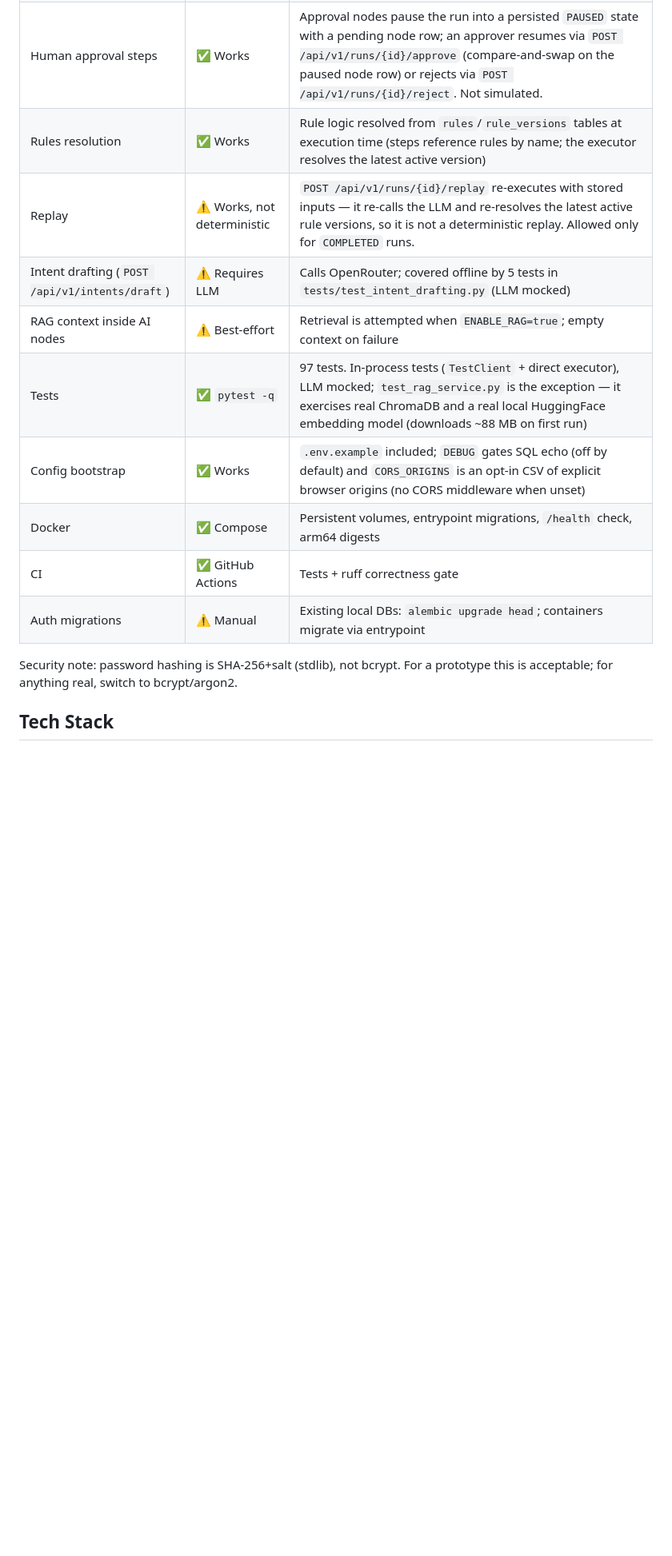
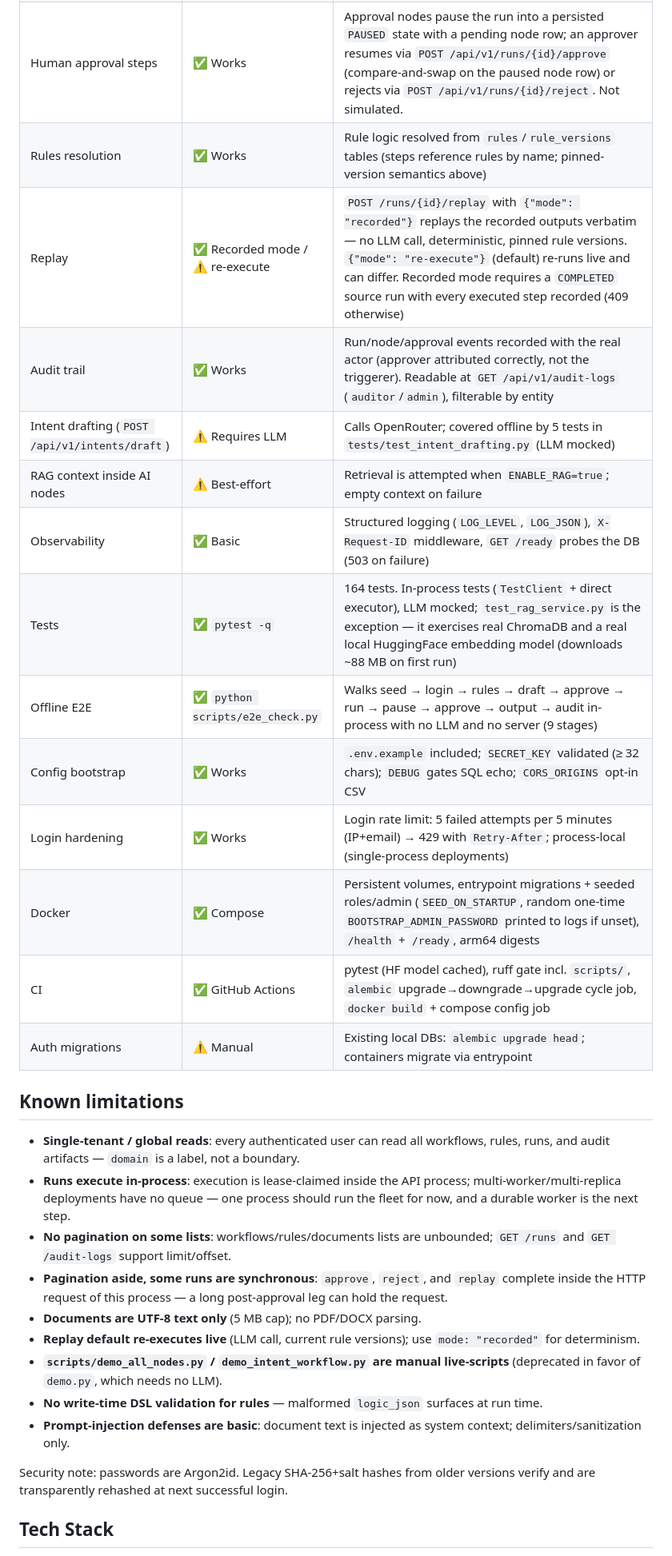
Before and after one commit to tanmayd-dev/ai-workflow-platform, a Markdown page: README.md, the part around one of its changes. Shown at 80% size. GitHub-like rendering; blank space fills up the shorter version.

Commit message:
docs: final status table refresh after phase 2-4 (durable runs, SoD, recorded replay, UI, hardening)

```diff
--- a/README.md
+++ b/README.md
@@ -24,17 +32,32 @@ this table.
 | Run output visibility | ✅ Works | Terminal runs expose `output_data` in `GET /runs/{id}`: the final decision output — a dict for AI/approval steps, a scalar for rule steps. The same per-node inputs/outputs are in `GET /runs/{id}/executions`. |
 | Human approval steps | ✅ Works | Approval nodes pause the run into a persisted `PAUSED` state with a pending node row; an approver resumes via `POST /api/v1/runs/{id}/approve` (compare-and-swap on the paused node row) or rejects via `POST /api/v1/runs/{id}/reject`. Not simulated. |
-| Rules resolution | ✅ Works | Rule logic resolved from `rules`/`rule_versions` tables at execution time (steps reference rules by name; the executor resolves the latest active version) |
-| Replay | ⚠️ Works, not deterministic | `POST /api/v1/runs/{id}/replay` re-executes with stored inputs — it re-calls the LLM and re-resolves the latest active rule versions, so it is not a deterministic replay. Allowed only for `COMPLETED` runs. |
+| Rules resolution | ✅ Works | Rule logic resolved from `rules`/`rule_versions` tables (steps reference rules by name; pinned-version semantics above) |
+| Replay | ✅ Recorded mode / ⚠️ re-execute | `POST /runs/{id}/replay` with `{"mode": "recorded"}` replays the recorded outputs verbatim — no LLM call, deterministic, pinned rule versions. `{"mode": "re-execute"}` (default) re-runs live and can differ. Recorded mode requires a `COMPLETED` source run with every executed step recorded (409 otherwise) |
+| Audit trail | ✅ Works | Run/node/approval events recorded with the real actor (approver attributed correctly, not the triggerer). Readable at `GET /api/v1/audit-logs` (`auditor`/`admin`), filterable by entity |
 | Intent drafting (`POST /api/v1/intents/draft`) | ⚠️ Requires LLM | Calls OpenRouter; covered offline by 5 tests in `tests/test_intent_drafting.py` (LLM mocked) |
 | RAG context inside AI nodes | ⚠️ Best-effort | Retrieval is attempted when `ENABLE_RAG=true`; empty context on failure |
-| Tests | ✅ `pytest -q` | 97 tests. In-process tests (`TestClient` + direct executor), LLM mocked; `test_rag_service.py` is the exception — it exercises real ChromaDB and a real local HuggingFace embedding model (downloads ~88 MB on first run) |
-| Config bootstrap | ✅ Works | `.env.example` included; `DEBUG` gates SQL echo (off by default) and `CORS_ORIGINS` is an opt-in CSV of explicit browser origins (no CORS middleware when unset) |
-| Docker | ✅ Compose | Persistent volumes, entrypoint migrations, `/health` check, arm64 digests |
-| CI | ✅ GitHub Actions | Tests + ruff correctness gate |
+| Observability | ✅ Basic | Structured logging (`LOG_LEVEL`, `LOG_JSON`), `X-Request-ID` middleware, `GET /ready` probes the DB (503 on failure) |
+| Tests | ✅ `pytest -q` | 164 tests. In-process tests (`TestClient` + direct executor), LLM mocked; `test_rag_service.py` is the exception — it exercises real ChromaDB and a real local HuggingFace embedding model (downloads ~88 MB on first run) |
+| Offline E2E | ✅ `python scripts/e2e_check.py` | Walks seed → login → rules → draft → approve → run → pause → approve → output → audit in-process with no LLM and no server (9 stages) |
+| Config bootstrap | ✅ Works | `.env.example` included; `SECRET_KEY` validated (≥ 32 chars); `DEBUG` gates SQL echo; `CORS_ORIGINS` opt-in CSV |
+| Login hardening | ✅ Works | Login rate limit: 5 failed attempts per 5 minutes (IP+email) → 429 with `Retry-After`; process-local (single-process deployments) |
+| Docker | ✅ Compose | Persistent volumes, entrypoint migrations + seeded roles/admin (`SEED_ON_STARTUP`, random one-time `BOOTSTRAP_ADMIN_PASSWORD` printed to logs if unset), `/health` + `/ready`, arm64 digests |
+| CI | ✅ GitHub Actions | pytest (HF model cached), ruff gate incl. `scripts/`, `alembic` upgrade→downgrade→upgrade cycle job, `docker build` + compose config job |
 | Auth migrations | ⚠️ Manual | Existing local DBs: `alembic upgrade head`; containers migrate via entrypoint |
 
-Security note: password hashing is SHA-256+salt (stdlib), not bcrypt. For a
-prototype this is acceptable; for anything real, switch to bcrypt/argon2.
+## Known limitations
+
+- **Single-tenant / global reads**: every authenticated user can read all workflows, rules, runs, and audit artifacts — `domain` is a label, not a boundary.
+- **Runs execute in-process**: execution is lease-claimed inside the API process; multi-worker/multi-replica deployments have no queue — one process should run the fleet for now, and a durable worker is the next step.
+- **No pagination on some lists**: workflows/rules/documents lists are unbounded; `GET /runs` and `GET /audit-logs` support limit/offset.
+- **Pagination aside, some runs are synchronous**: `approve`, `reject`, and `replay` complete inside the HTTP request of this process — a long post-approval leg can hold the request.
+- **Documents are UTF-8 text only** (5 MB cap); no PDF/DOCX parsing.
+- **Replay default re-executes live** (LLM call, current rule versions); use `mode: "recorded"` for determinism.
+- **`scripts/demo_all_nodes.py` / `demo_intent_workflow.py` are manual live-scripts** (deprecated in favor of `demo.py`, which needs no LLM).
+- **No write-time DSL validation for rules** — malformed `logic_json` surfaces at run time.
+- **Prompt-injection defenses are basic**: document text is injected as system context; delimiters/sanitization only.
+
+Security note: passwords are Argon2id. Legacy SHA-256+salt hashes from older versions verify and are transparently rehashed at next successful login.
 
 ## Tech Stack
 
```
Also changed, not shown: other parts of README.md (+24 -41 lines).
